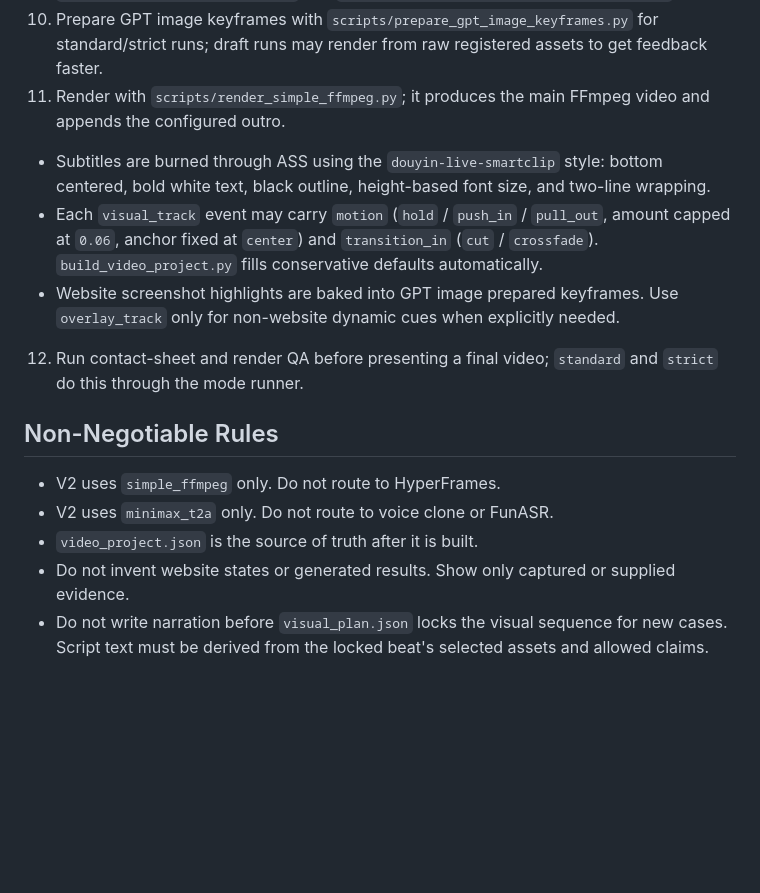
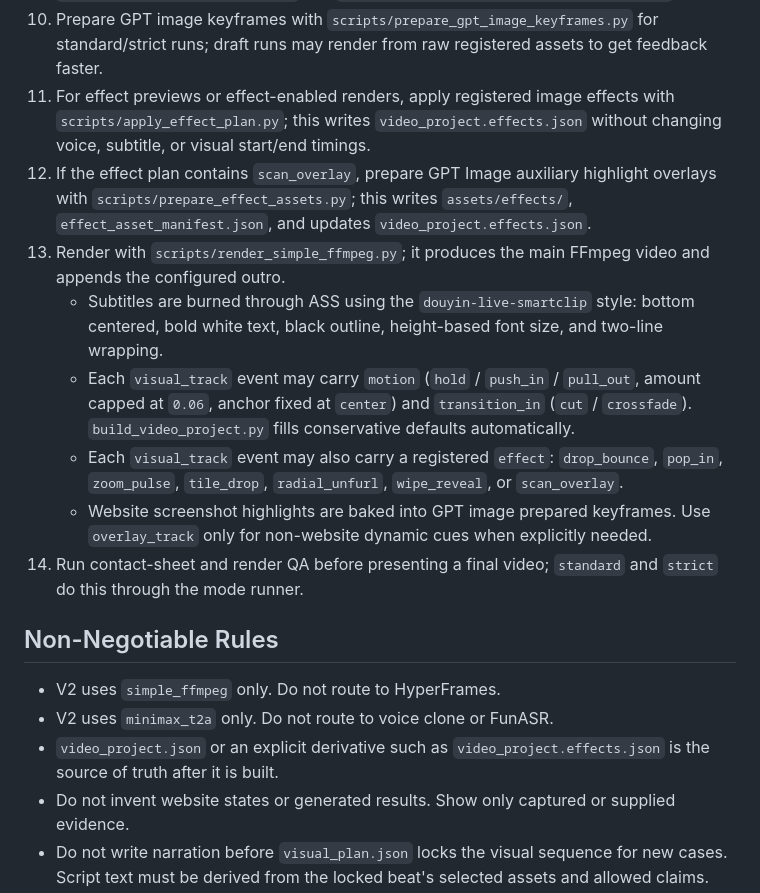
Before and after one commit to 60ke/video-agent, a Markdown page: SKILL.md, the part around one of its changes. Drawn GitHub-style; blank space fills up the shorter version.

```diff
--- a/SKILL.md
+++ b/SKILL.md
@@ -48,17 +51,20 @@ Use this skill when the user provides a target website or asks for a short featu
    - `--gpt-image` defaults to `always`; use `never` only for intentional non-GPT previews.
 9. If manual execution is needed, build and validate `video_project.json` with `scripts/build_video_project.py` and `scripts/validate_video_project.py --strict`.
 10. Prepare GPT image keyframes with `scripts/prepare_gpt_image_keyframes.py` for standard/strict runs; draft runs may render from raw registered assets to get feedback faster.
-11. Render with `scripts/render_simple_ffmpeg.py`; it produces the main FFmpeg video and appends the configured outro.
-   - Subtitles are burned through ASS using the `douyin-live-smartclip` style: bottom centered, bold white text, black outline, height-based font size, and two-line wrapping.
-   - Each `visual_track` event may carry `motion` (`hold` / `push_in` / `pull_out`, amount capped at `0.06`, anchor fixed at `center`) and `transition_in` (`cut` / `crossfade`). `build_video_project.py` fills conservative defaults automatically.
-   - Website screenshot highlights are baked into GPT image prepared keyframes. Use `overlay_track` only for non-website dynamic cues when explicitly needed.
-12. Run contact-sheet and render QA before presenting a final video; `standard` and `strict` do this through the mode runner.
+11. For effect previews or effect-enabled renders, apply registered image effects with `scripts/apply_effect_plan.py`; this writes `video_project.effects.json` without changing voice, subtitle, or visual start/end timings.
+12. If the effect plan contains `scan_overlay`, prepare GPT Image auxiliary highlight overlays with `scripts/prepare_effect_assets.py`; this writes `assets/effects/`, `effect_asset_manifest.json`, and updates `video_project.effects.json`.
+13. Render with `scripts/render_simple_ffmpeg.py`; it produces the main FFmpeg video and appends the configured outro.
+    - Subtitles are burned through ASS using the `douyin-live-smartclip` style: bottom centered, bold white text, black outline, height-based font size, and two-line wrapping.
+    - Each `visual_track` event may carry `motion` (`hold` / `push_in` / `pull_out`, amount capped at `0.06`, anchor fixed at `center`) and `transition_in` (`cut` / `crossfade`). `build_video_project.py` fills conservative defaults automatically.
+    - Each `visual_track` event may also carry a registered `effect`: `drop_bounce`, `pop_in`, `zoom_pulse`, `tile_drop`, `radial_unfurl`, `wipe_reveal`, or `scan_overlay`.
+    - Website screenshot highlights are baked into GPT image prepared keyframes. Use `overlay_track` only for non-website dynamic cues when explicitly needed.
+14. Run contact-sheet and render QA before presenting a final video; `standard` and `strict` do this through the mode runner.
 
 ## Non-Negotiable Rules
 
 - V2 uses `simple_ffmpeg` only. Do not route to HyperFrames.
 - V2 uses `minimax_t2a` only. Do not route to voice clone or FunASR.
-- `video_project.json` is the source of truth after it is built.
+- `video_project.json` or an explicit derivative such as `video_project.effects.json` is the source of truth after it is built.
 - Do not invent website states or generated results. Show only captured or supplied evidence.
 - Do not write narration before `visual_plan.json` locks the visual sequence for new cases. Script text must be derived from the locked beat's selected assets and allowed claims.
 - Do not press publishing, deleting, payment, or account-mutating actions without explicit user approval.
```
Also changed, not shown: other parts of SKILL.md (+13 -9 lines).
